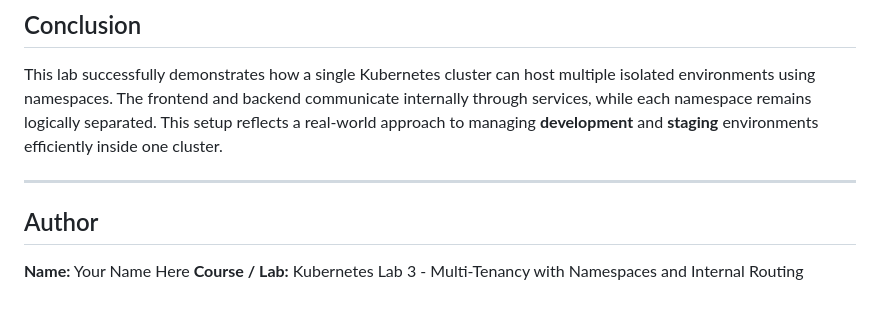
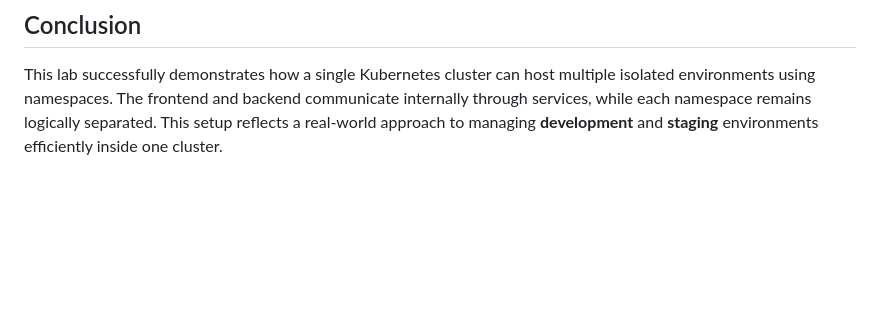
Before and after one commit to galal21Mohamed/Kubernetes_service, a Markdown page: README.md, the part around the change. Drawn GitHub-style; blank space fills up the shorter version.

```diff
--- a/README.md
+++ b/README.md
@@ -388,10 +388,3 @@ By completing this lab, I learned how to:
 ## Conclusion
 
 This lab successfully demonstrates how a single Kubernetes cluster can host multiple isolated environments using namespaces. The frontend and backend communicate internally through services, while each namespace remains logically separated. This setup reflects a real-world approach to managing **development** and **staging** environments efficiently inside one cluster.
-
----
-
-## Author
-
-**Name:** Your Name Here
-**Course / Lab:** Kubernetes Lab 3 - Multi-Tenancy with Namespaces and Internal Routing
```
